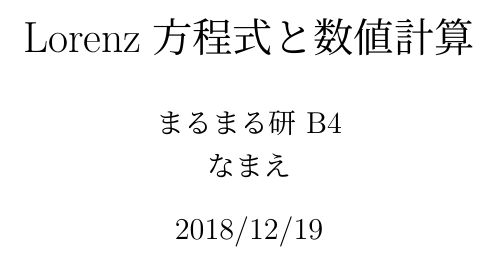
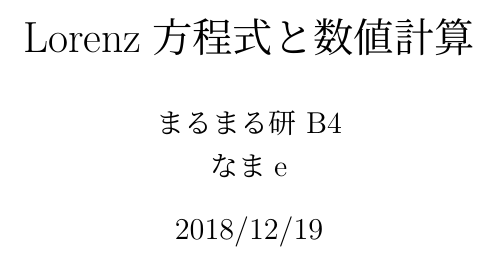
Before and after one commit to YukiMishima/julia-report, a LaTeX document (report08.tex): part of page 1 of 6, cut so that both start at the same text. Compiled offline with LuaLaTeX.

Commit message:
complete

```diff
--- a/report08.tex
+++ b/report08.tex
@@ -25,7 +25,7 @@ captionpos=t                         %キャプションの場所(t,b : "tb"な
 \begin{document}
 \begin{titlepage}
 \title{Report No.08　\\ Lorenz方程式と数値計算}
-\author{まるまる研 B4 \\ なまえ}
+\author{まるまる研 B4 \\ なまe}
 \date{2018/12/19}
 \maketitle
 %\thispagestyle{empty
```
